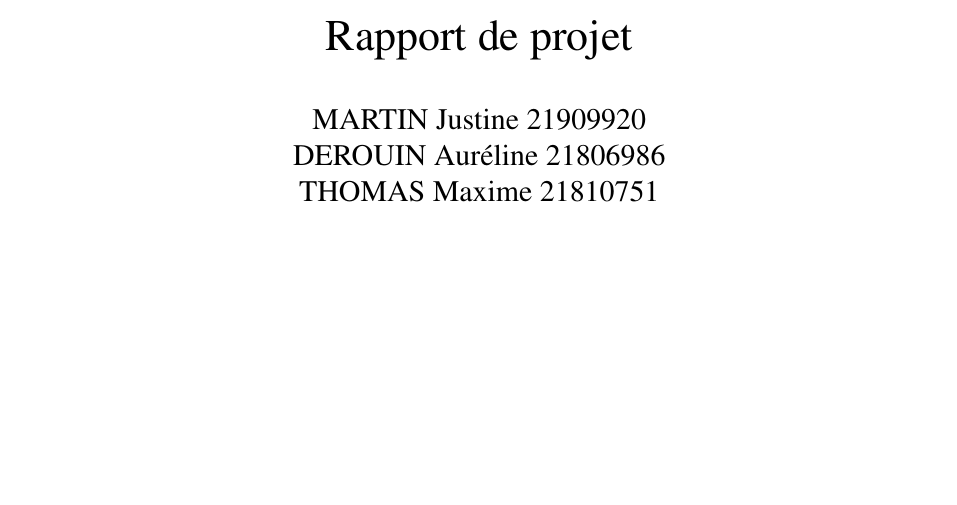
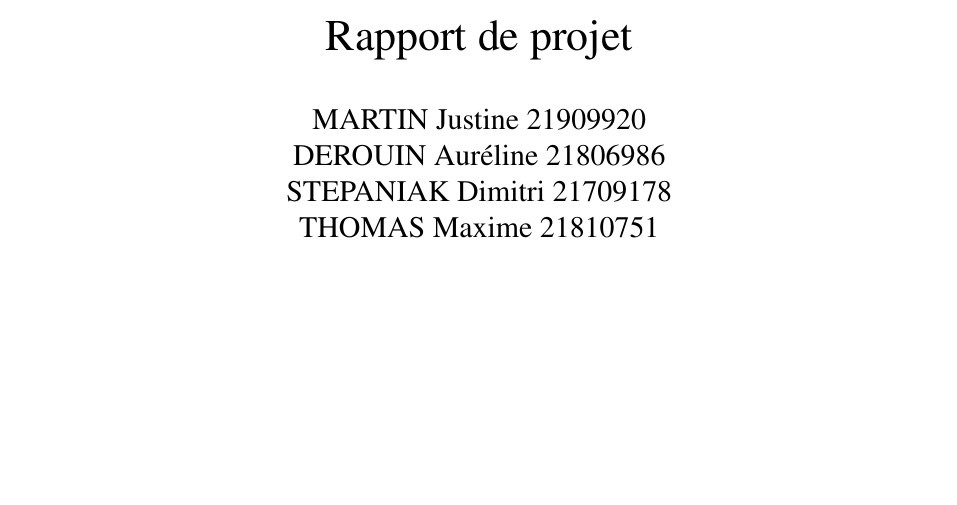
Before and after one commit to emilie-martin-dev/MagicBook, a LaTeX document (doc/Rapport/Rapport.tex): part of page 1 of 3, cut so that both start at the same text. Compiled offline with pdfLaTeX.

Commit message:
doc : Ajoute Dimitri à la liste des contributeurs

```diff
--- a/doc/Rapport/Rapport.tex
+++ b/doc/Rapport/Rapport.tex
@@ -4,6 +4,7 @@
 \subtitle{Rapport de projet}
 \author{MARTIN Justine 21909920\\
 	DEROUIN Auréline 21806986\\
+	STEPANIAK Dimitri 21709178\\
 	THOMAS Maxime 21810751
 }
 
```
Also changed, not shown: README.md, doc/Rapport/Rapport.pdf.
